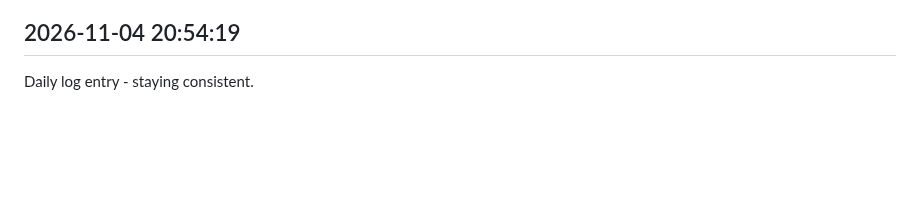
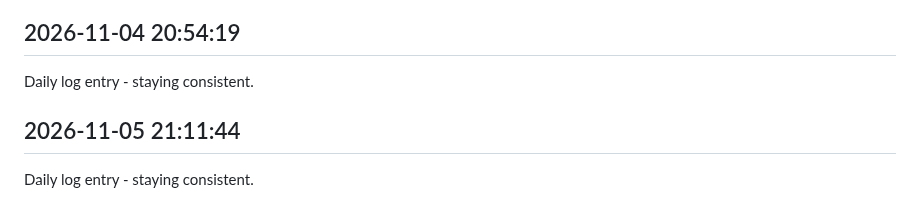
Before and after one commit to Rishi-212005/Library-Seat-Management-System, a Markdown page: journal.md, the part around the change. Rendered like a GitHub page; blank space fills up the shorter version.

Commit message:
daily update 2026-11-05

```diff
--- a/journal.md
+++ b/journal.md
@@ -382,3 +382,6 @@ Daily log entry - staying consistent.
 
 ## 2026-11-04 20:54:19
 Daily log entry - staying consistent.
+
+## 2026-11-05 21:11:44
+Daily log entry - staying consistent.
```
